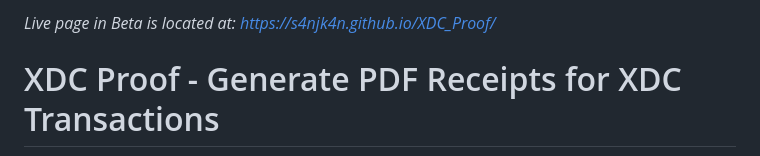
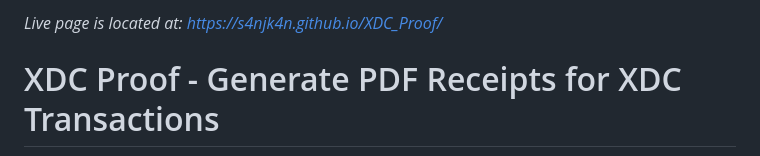
Before and after one commit to s4njk4n/XDC_Proof, a Markdown page: README.md, the part around the change. Rendered like a GitHub page.

```diff
--- a/README.md
+++ b/README.md
@@ -1,4 +1,4 @@
-_Live page in Beta is located at: https://s4njk4n.github.io/XDC_Proof/_
+_Live page is located at: https://s4njk4n.github.io/XDC_Proof/_
 
 # XDC Proof - Generate PDF Receipts for XDC Transactions
 
```
